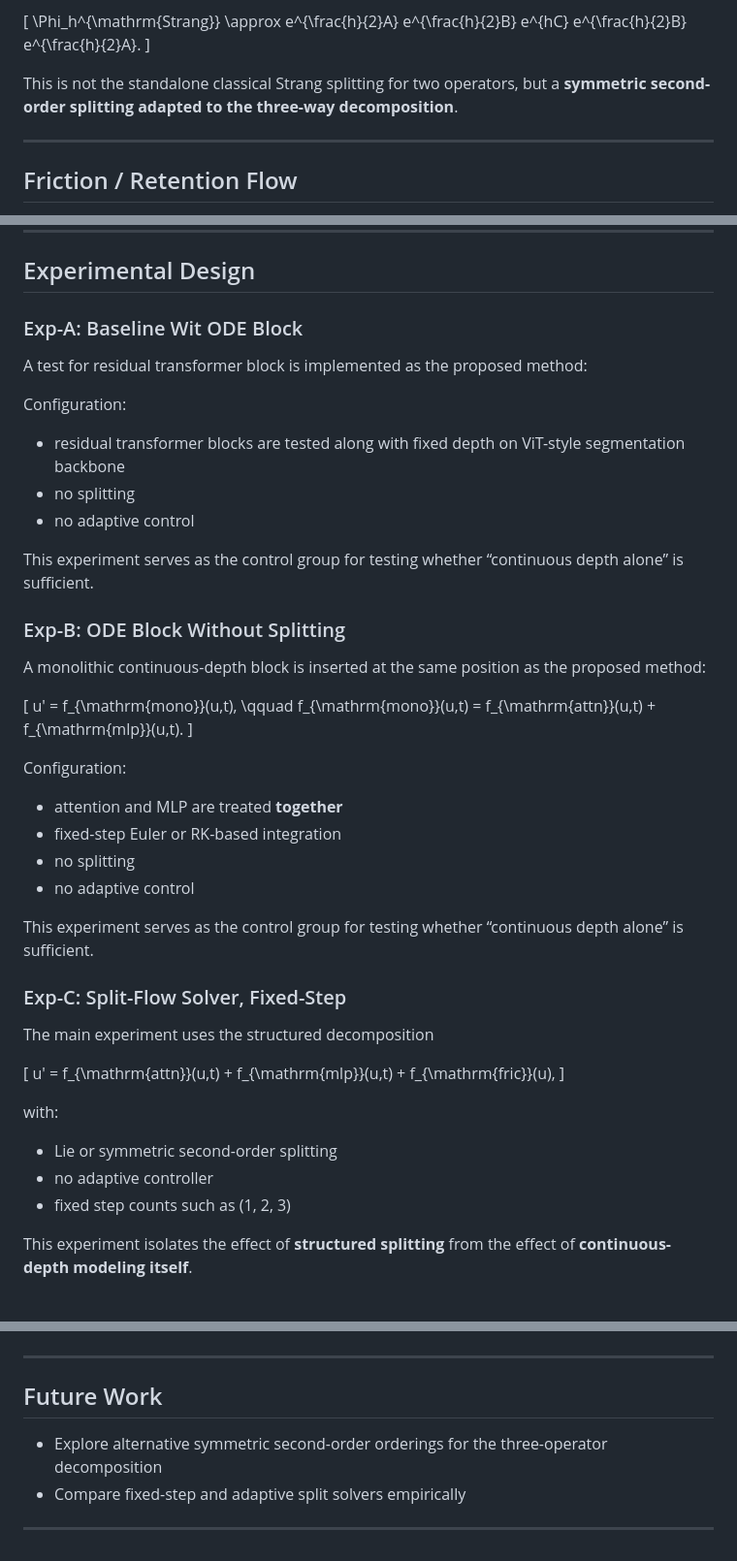
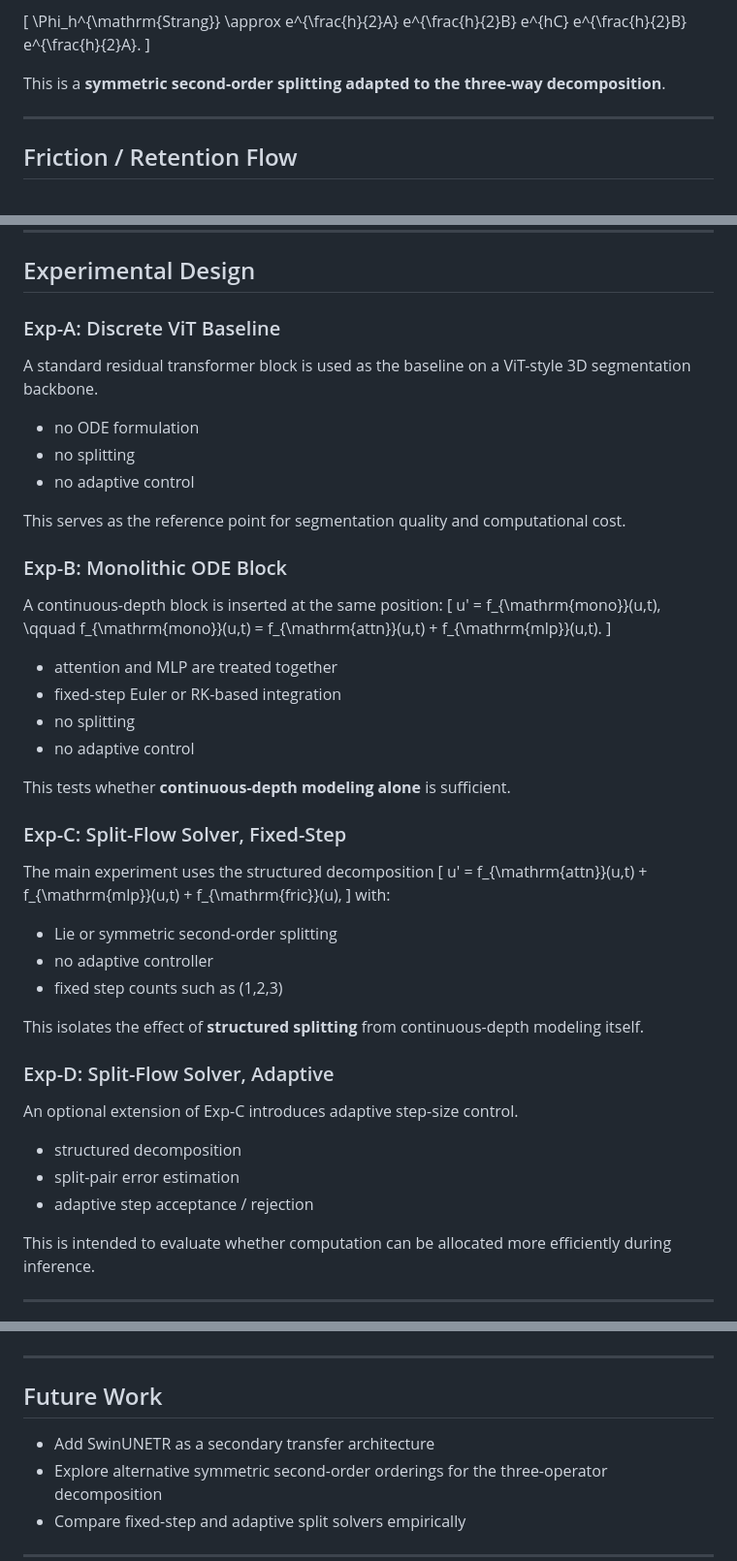
Before and after one commit to HelenJeon0052/MathGym_vt, a Markdown page: SplitFlowODESolver/README.md, 3 parts joined by grey strips. Shown at 97% size. Drawn GitHub-style.

```diff
--- a/SplitFlowODESolver/README.md
+++ b/SplitFlowODESolver/README.md
@@ -148,7 +148,7 @@ e^{\frac{h}{2}B}
 e^{\frac{h}{2}A}.
 \]
 
-This is not the standalone classical Strang splitting for two operators, but a **symmetric second-order splitting adapted to the three-way decomposition**.
+This is a **symmetric second-order splitting adapted to the three-way decomposition**.
 
 ---
 
@@ -198,49 +198,52 @@ In the current formulation, this adaptivity is mainly expressed at the **global
 
 ## Experimental Design
 
-### Exp-A: Baseline Wit ODE Block
+### Exp-A: Discrete ViT Baseline
+A standard residual transformer block is used as the baseline on a ViT-style 3D segmentation backbone.
 
-A test for residual transformer block is implemented as the proposed method:
-
-Configuration:
-
-- residual transformer blocks are tested along with fixed depth on ViT-style segmentation backbone
+- no ODE formulation
 - no splitting
 - no adaptive control
 
-This experiment serves as the control group for testing whether “continuous depth alone” is sufficient.
+This serves as the reference point for segmentation quality and computational cost.
 
-### Exp-B: ODE Block Without Splitting
-
-A monolithic continuous-depth block is inserted at the same position as the proposed method:
-
+### Exp-B: Monolithic ODE Block
+A continuous-depth block is inserted at the same position:
 \[
-u' = f_{\mathrm{mono}}(u,t),
-\qquad
+u' = f_{\mathrm{mono}}(u,t), \qquad
 f_{\mathrm{mono}}(u,t) = f_{\mathrm{attn}}(u,t) + f_{\mathrm{mlp}}(u,t).
 \]
 
-Configuration:
-
-- attention and MLP are treated **together**
+- attention and MLP are treated together
 - fixed-step Euler or RK-based integration
 - no splitting
 - no adaptive control
 
-This experiment serves as the control group for testing whether “continuous depth alone” is sufficient.
+This tests whether **continuous-depth modeling alone** is sufficient.
 
 ### Exp-C: Split-Flow Solver, Fixed-Step
 
 The main experiment uses the structured decomposition
-
 \[
 u' = f_{\mathrm{attn}}(u,t) + f_{\mathrm{mlp}}(u,t) + f_{\mathrm{fric}}(u),
 \]
-
 with:
 
 - Lie or symmetric second-order splitting
 - no adaptive controller
-- fixed step counts such as \(1, 2, 3\)
+- fixed step counts such as \(1,2,3\)
 
-This experiment isolates the effect of **structured splitting** from the effect of **continuous-depth modeling itself**.
+This isolates the effect of **structured splitting** from continuous-depth modeling itself.
+
+### Exp-D: Split-Flow Solver, Adaptive
+An optional extension of Exp-C introduces adaptive step-size control.
+
+- structured decomposition
+- split-pair error estimation
+- adaptive step acceptance / rejection
+
+This is intended to evaluate whether computation can be allocated more efficiently during inference.
+
+
+---
+
@@ -269,6 +357,7 @@ This experiment isolates the effect of **structured splitting** from the effect
 
 ## Future Work
 
+- Add SwinUNETR as a secondary transfer architecture
 - Explore alternative symmetric second-order orderings for the three-operator decomposition
 - Compare fixed-step and adaptive split solvers empirically
 
```
Also changed, not shown: other parts of SplitFlowODESolver/README.md (+85 -0 lines).
